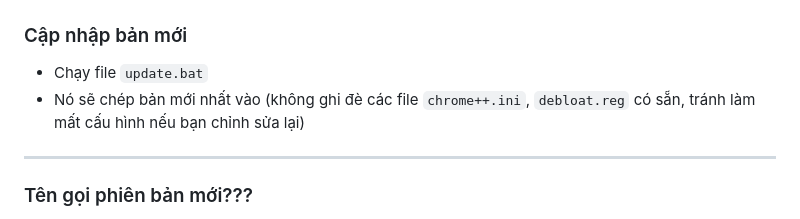
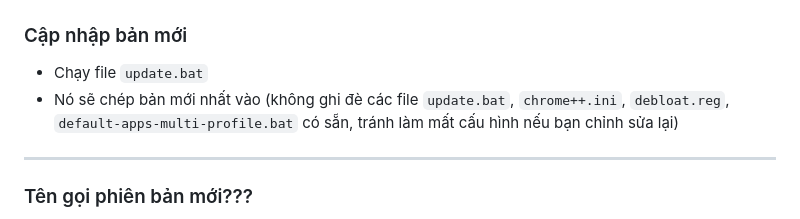
Before and after one commit to nghiabros/coccoc-portable, a Markdown page: README.md, the part around the change. Drawn GitHub-style.

```diff
--- a/README.md
+++ b/README.md
@@ -43,7 +43,7 @@ Bạn nào muốn Cốc Cốc sạch sẽ hơn, bật chạy `debloat.reg` thủ
 ### Cập nhập bản mới
 
 - Chạy file `update.bat`
-- Nó sẽ chép bản mới nhất vào (không ghi đè các file `chrome++.ini`, `debloat.reg` có sẵn, tránh làm mất cấu hình nếu bạn chỉnh sửa lại)
+- Nó sẽ chép bản mới nhất vào (không ghi đè các file `update.bat`, `chrome++.ini`, `debloat.reg`, `default-apps-multi-profile.bat` có sẵn, tránh làm mất cấu hình nếu bạn chỉnh sửa lại)
 
 ---
 
```
